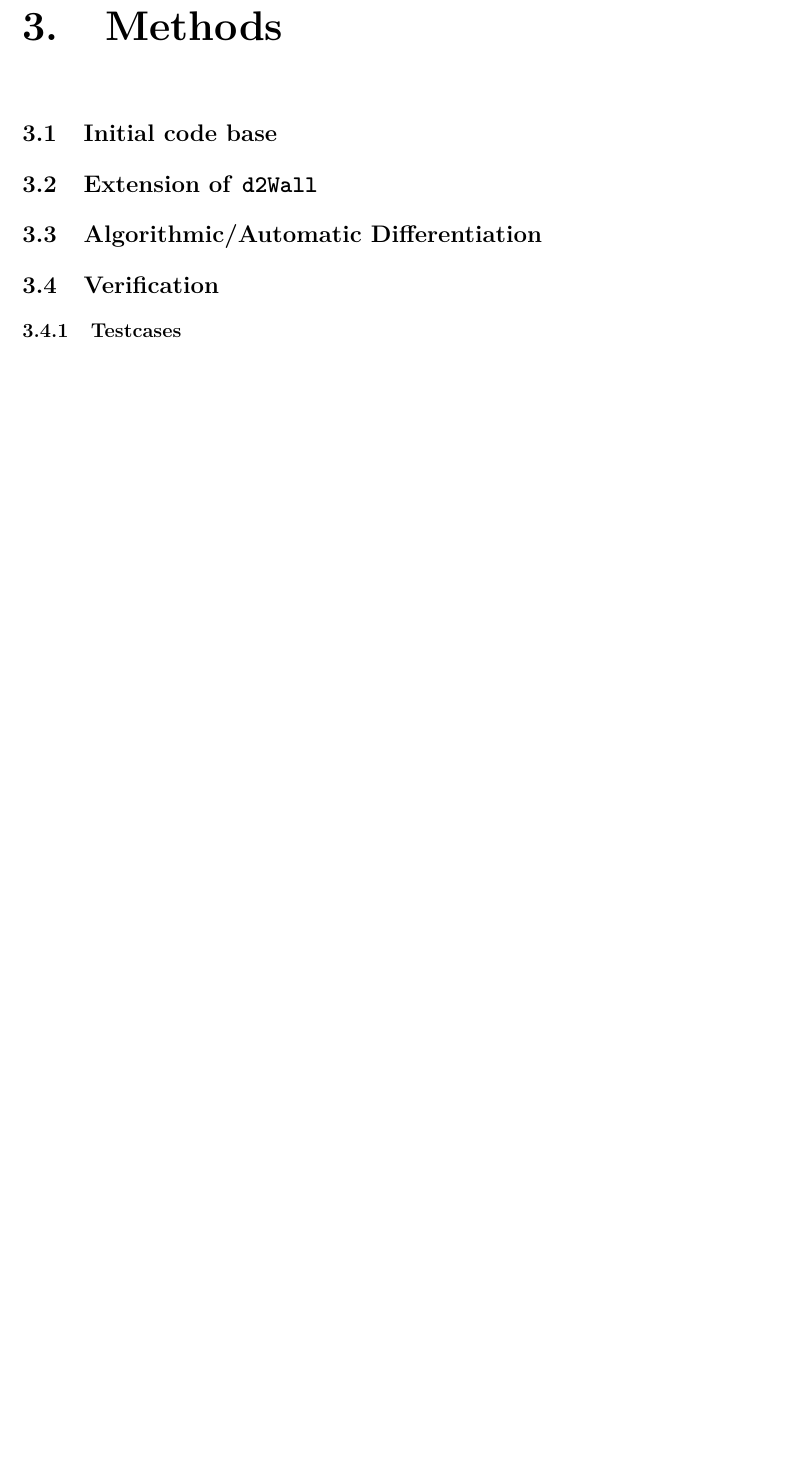
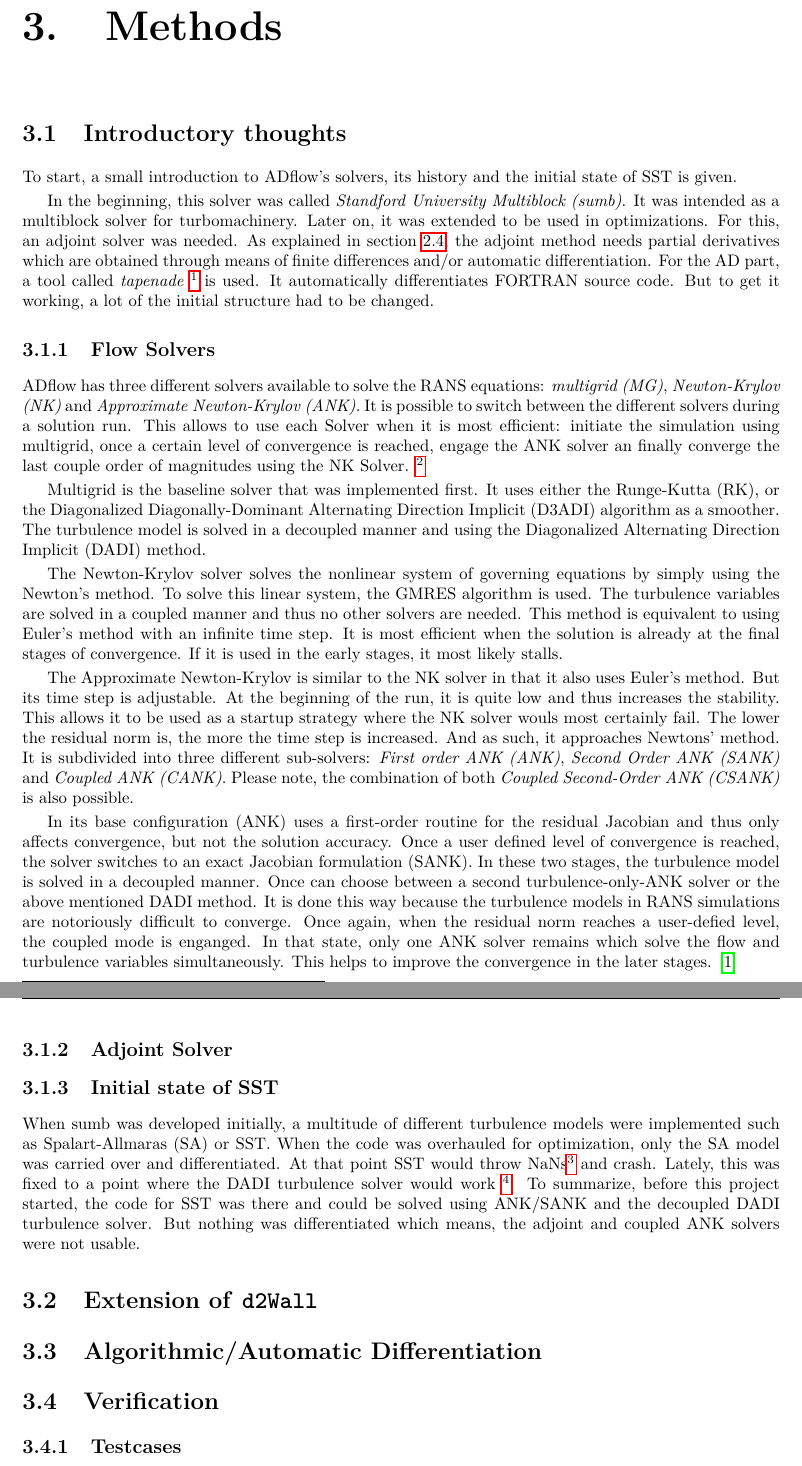
Before and after one commit to DavidAnderegg/SST_report, a LaTeX thesis (main.tex, which reads methods/methods.tex): part of page 16 of 21 before the commit and two parts of pages 16 and 17 of 22 after it, the two joined at a grey line, cut so that both start at the same text, the shorter picture padded with empty space. Compiled offline with pdfLaTeX.

Commit message:
Add draft for 'initial thoughts' in methods

```diff
--- a/methods/methods.tex
+++ b/methods/methods.tex
@@ -1,4 +1,93 @@
-\section{Initial code base}
+\section{Introductory thoughts}
+To start, a small introduction to ADflow's solvers, its history and the initial
+state of SST is given.
+
+In the beginning, this solver was called \textit{Standford University
+Multiblock (sumb)}. It was intended as a multiblock solver for turbomachinery.
+Later on, it was extended to be used in optimizations. For this, an adjoint
+solver was needed. As explained in section \ref{sec:gradient_computation}, the
+adjoint method needs partial derivatives which are obtained through means of
+finite differences and/or automatic differentiation. For the AD part, a tool
+called \textit{tapenade}
+\footnote{\url{http://www-tapenade.inria.fr:8080/tapenade/index.jsp}} is used.
+It automatically differentiates FORTRAN source code. But to get it working, a
+lot of the initial structure had to be changed.
+
+
+
+
+\subsection{Flow Solvers}
+ADflow has three different solvers available to solve the RANS equations:
+\textit{multigrid (MG)}, \textit{Newton-Krylov (NK)} and \textit{Approximate
+Newton-Krylov (ANK)}. It is possible to switch between
+the different solvers during a solution run. This allows to use each Solver
+when it is most efficient: initiate the simulation using multigrid, once a
+certain level of convergence is reached, engage the ANK solver an finally
+converge the last couple order of magnitudes using the NK Solver.
+\footnote{Please note that the ANK solver by itself is sufficient as a startup
+strategy and MG is not necessarily needed.}
+
+Multigrid is the baseline solver that was implemented first. It uses either the
+Runge-Kutta (RK), or the Diagonalized Diagonally-Dominant Alternating Direction
+Implicit (D3ADI) algorithm as a smoother. The turbulence model is solved in a
+decoupled manner and using the Diagonalized Alternating Direction Implicit
+(DADI) method.
+
+The Newton-Krylov solver solves the nonlinear system of governing equations by
+simply using the Newton's method. To solve this linear system, the GMRES
+algorithm is used. The turbulence variables are solved in a coupled manner and
+thus no other solvers are needed. This method is equivalent to using Euler's
+method with an infinite time step. It is most efficient when the solution is
+already at the final stages of convergence. If it is used in the early stages,
+it most likely stalls.
+
+The Approximate Newton-Krylov is similar to the NK solver in that it also uses
+Euler's method. But its time step is adjustable. At the beginning of the run,
+it is quite low and thus increases the stability. This allows it to be used
+as a startup strategy where the NK solver wouls most certainly fail. The
+lower the residual norm is, the more the time step is increased. And as such, it
+approaches Newtons' method. It is subdivided into three different sub-solvers:
+\textit{First order ANK (ANK)}, \textit{Second Order ANK (SANK)} and
+\textit{Coupled ANK (CANK)}. Please note, the combination of both
+\textit{Coupled Second-Order ANK (CSANK)} is also possible.
+
+In its base configuration (ANK) uses a first-order routine for the residual
+Jacobian and thus only affects convergence, but not the solution accuracy. Once a user defined level of
+convergence is reached, the solver switches to an exact Jacobian formulation
+(SANK). In these two stages, the turbulence model is solved in a decoupled
+manner. Once can choose between a second turbulence-only-ANK solver or the
+above mentioned DADI method. It is done this way because the turbulence models
+in RANS simulations are notoriously difficult to converge. Once again, when the
+residual norm reaches a user-defied level, the coupled mode is enganged. In
+that state, only one ANK solver remains which solve the flow and turbulence
+variables simultaneously. This helps to improve the convergence in the later
+stages. \cite{adflow_solvers}
+
+
+
+
+\subsection{Adjoint Solver}
+
+
+
+
+\subsection{Initial state of SST}
+When sumb was developed initially, a multitude of different turbulence models
+were implemented such as Spalart-Allmaras (SA) or SST. When the code was
+overhauled for optimization, only the SA model was carried over and
+differentiated. At that point SST would throw NaNs\footnote{Not a Number} and
+crash. Lately, this was fixed to a point where the DADI turbulence solver would
+work \footnote{See pull request:
+\url{https://github.com/mdolab/adflow/pull/107}}. To summarize, before this
+project started, the code for SST was there and could be solved using ANK/SANK
+and the decoupled DADI turbulence solver. But nothing was differentiated which
+means, the adjoint and coupled ANK solvers were not usable.
+
+
+
+
+
+
 
 \section{Extension of \texttt{d2Wall}}
 
```
Also changed, not shown: biblio.bib (+5 -0 lines), fundamentals/fundamentals.tex (+32 -1 lines).
